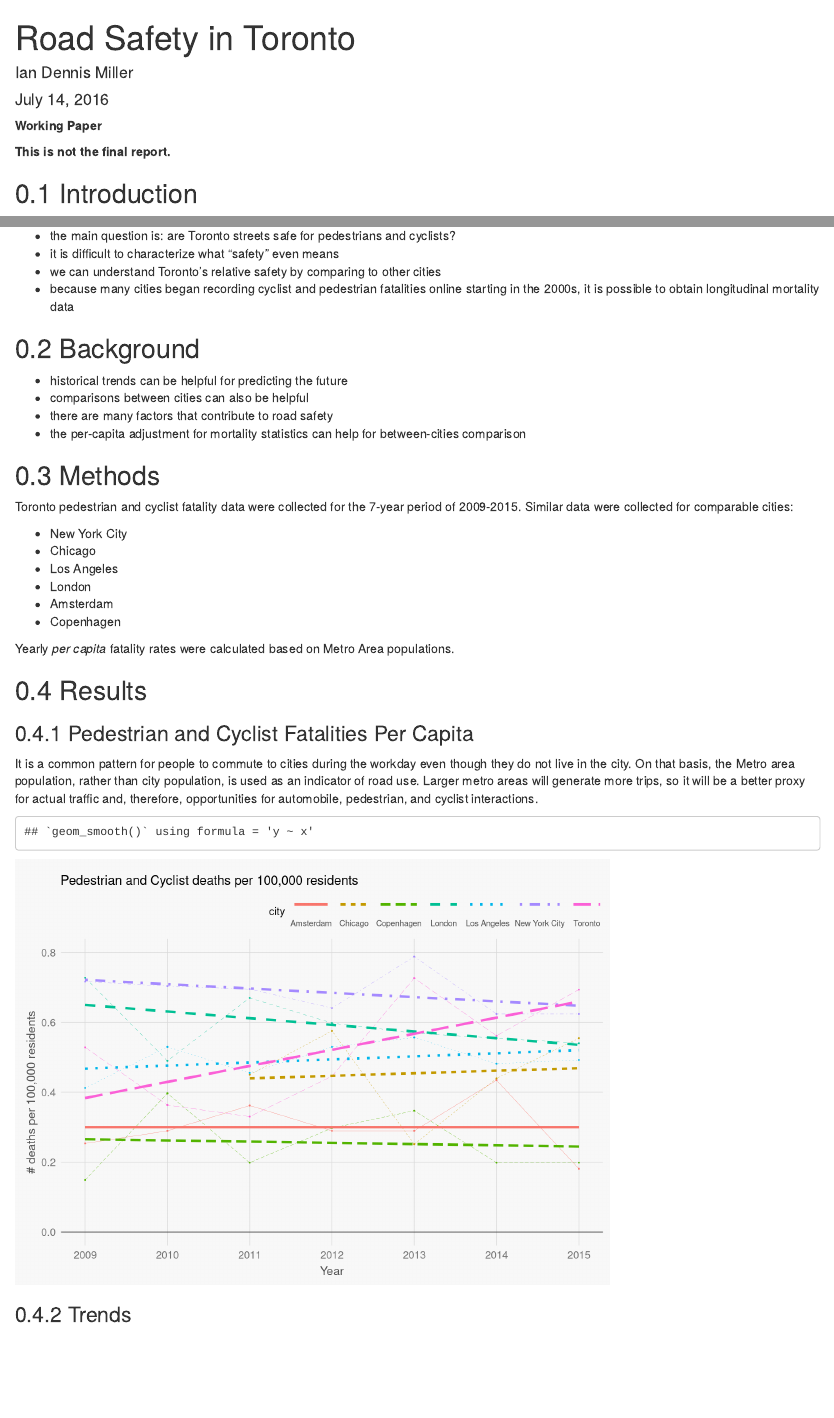
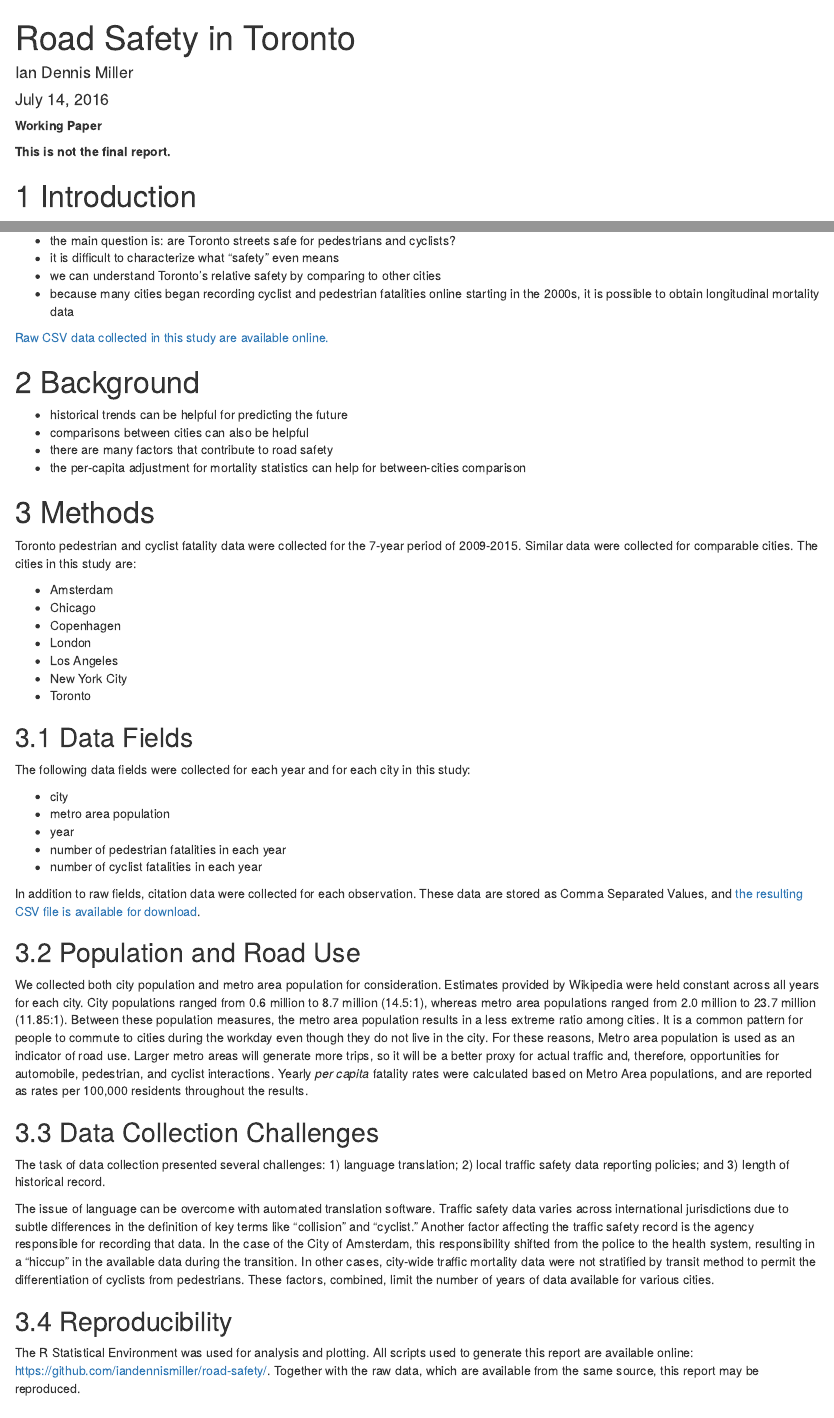
Before and after one commit to iandennismiller/road-safety, an R Markdown document (analysis/toronto-road-safety.Rmd): the page in a window 1100 px wide, from its top, and a second part further down, joined at a grey line. Rendered offline with R 4.5, knitr and Pandoc, with nearby package versions; both versions are drawn in the output format of the newer one; drawn as R Markdown's standard HTML page in place of the format the file asks for.

Commit message:
fill out methods, experiment with bookdown

````diff
--- a/analysis/toronto-road-safety.Rmd
+++ b/analysis/toronto-road-safety.Rmd
@@ -16,7 +25,7 @@ source("plots.R")
 
 **This is not the final report.**
 
-## Introduction
+# Introduction
 
 - this report focuses on the city of Toronto
 - the main question is: are Toronto streets safe for pedestrians and cyclists?
@@ -24,31 +33,50 @@ source("plots.R")
 - we can understand Toronto's relative safety by comparing to other cities
 - because many cities began recording cyclist and pedestrian fatalities online starting in the 2000s, it is possible to obtain longitudinal mortality data
 
-## Background
+[Raw CSV data collected in this study are available online.](https://github.com/iandennismiller/road-safety/blob/master/data/city-safety-comparison.csv)
+
+# Background
 
 - historical trends can be helpful for predicting the future
 - comparisons between cities can also be helpful
 - there are many factors that contribute to road safety
 - the per-capita adjustment for mortality statistics can help for between-cities comparison
 
-## Methods
+# Methods
 
 Toronto pedestrian and cyclist fatality data were collected for the 7-year period of 2009-2015.
-Similar data were collected for comparable cities:
+Similar data were collected for comparable cities.  The cities in this study are:
 
+- Amsterdam
+- Chicago
+- Copenhagen
+- London
+- Los Angeles
 - New York City
-- Chicago
-- Los Angeles
-- London
-- Amsterdam
-- Copenhagen
+- Toronto
 
-Yearly *per capita* fatality rates were calculated based on Metro Area populations.
+## Data Fields
 
-## Results
+The following data fields were collected for each year and for each city in this study:
 
-### Pedestrian and Cyclist Fatalities Per Capita
+- city
+- metro area population
+- year
+- number of pedestrian fatalities in each year
+- number of cyclist fatalities in each year
 
-It is a common pattern for people to commute to cities during the workday even though they do not live in the city.  On that basis, the Metro area population, rather than city population, is used as an indicator of road use.  Larger metro areas will generate more trips, so it will be a better proxy for actual traffic and, therefore, opportunities for automobile, pedestrian, and cyclist interactions.
+In addition to raw fields, citation data were collected for each observation.  These data are stored as Comma Separated Values, and [the resulting CSV file is available for download](https://github.com/iandennismiller/road-safety/blob/master/data/city-safety-comparison.csv).
 
-```{r per_capita_metro}
+## Population and Road Use
+
+We collected both city population and metro area population for consideration. Estimates provided by Wikipedia were held constant across all years for each city. City populations ranged from 0.6 million to 8.7 million (14.5:1), whereas metro area populations ranged from 2.0 million to 23.7 million (11.85:1).  Between these population measures, the metro area population results in a less extreme ratio among cities.  It is a common pattern for people to commute to cities during the workday even though they do not live in the city.  For these reasons, Metro area population is used as an indicator of road use.  Larger metro areas will generate more trips, so it will be a better proxy for actual traffic and, therefore, opportunities for automobile, pedestrian, and cyclist interactions.  Yearly *per capita* fatality rates were calculated based on Metro Area populations, and are reported as rates per 100,000 residents throughout the results.
+
+## Data Collection Challenges
+
+The task of data collection presented several challenges: 1) language translation; 2) local traffic safety data reporting policies; and 3) length of historical record.
+
+The issue of language can be overcome with automated translation software. Traffic safety data varies across international jurisdictions due to subtle differences in the definition of key terms like "collision" and "cyclist." Another factor affecting the traffic safety record is the agency responsible for recording that data.  In the case of the City of Amsterdam, this responsibility shifted from the police to the health system, resulting in a "hiccup" in the available data during the transition.  In other cases, city-wide traffic mortality data were not stratified by transit method to permit the differentiation of cyclists from pedestrians.  These factors, combined, limit the number of years of data available for various cities.
+
+## Reproducibility
+
+The R Statistical Environment was used for analysis and plotting.  All scripts used to generate this report are available online: [https://github.com/iandennismiller/road-safety/](https://github.com/iandennismiller/road-safety/).  Together with the raw data, which are available from the same source, this report may be reproduced.
@@ -55,4 +89,3 @@ It is a common pattern for people to commute to cities during the workday even t
 per_capita_metro_plot
 ```
 
-### Trends
````
Also changed, not shown: Readme.md, analysis/toronto-road-safety.Rmd (32 more changed lines), 2 other files.
